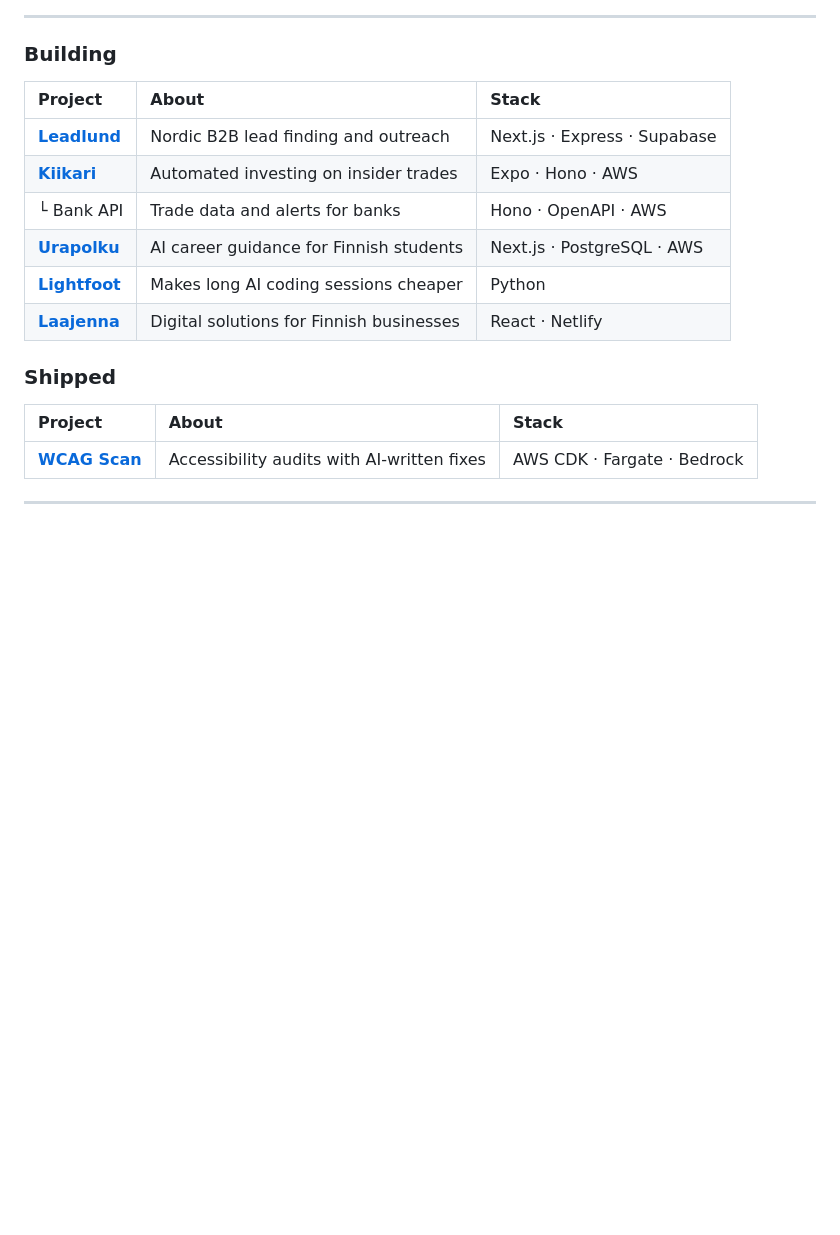
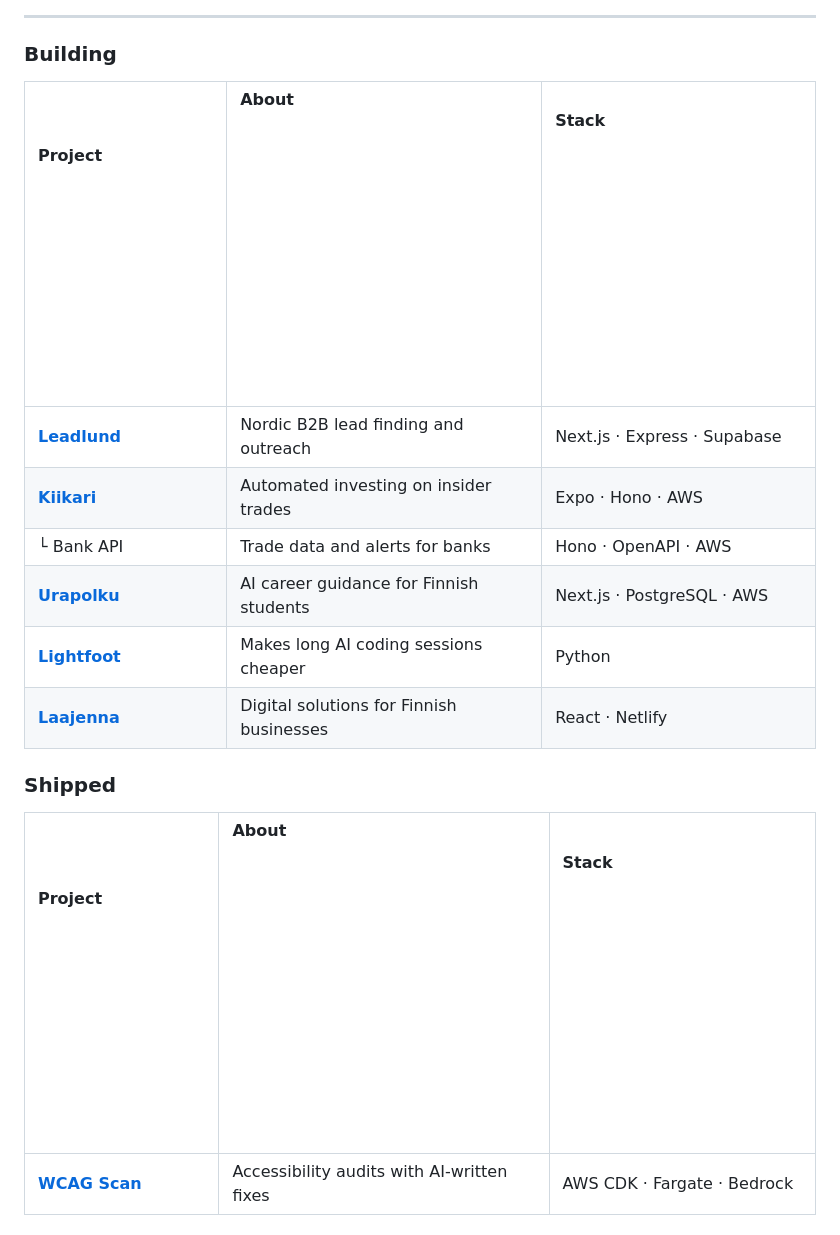
Before and after one commit to miska-voutilainen/miska-voutilainen, a Markdown page: README.md, the part around the change. Drawn GitHub-style; pictures changed too: spacer.png (added); blank space fills up the shorter version.

Commit message:
Stretch project tables to full width

```diff
--- a/README.md
+++ b/README.md
@@ -12,7 +12,7 @@
 
 ### Building
 
-| Project | About | Stack |
+| Project<img src="spacer.png" width="240" height="1" align="right"> | About<img src="spacer.png" width="520" height="1" align="right"> | Stack<img src="spacer.png" width="420" height="1" align="right"> |
 | :--- | :--- | :--- |
 | **[Leadlund](https://beta.leadlund.com/)** | Nordic B2B lead finding and outreach | Next.js · Express · Supabase |
 | **[Kiikari](https://getkiikari.com/)** | Automated investing on insider trades | Expo · Hono · AWS |
@@ -23,7 +23,7 @@
 
 ### Shipped
 
-| Project | About | Stack |
+| Project<img src="spacer.png" width="240" height="1" align="right"> | About<img src="spacer.png" width="520" height="1" align="right"> | Stack<img src="spacer.png" width="420" height="1" align="right"> |
 | :--- | :--- | :--- |
 | **[WCAG Scan](https://www.wcag-scan.com/)** | Accessibility audits with AI-written fixes | AWS CDK · Fargate · Bedrock |
 
```
